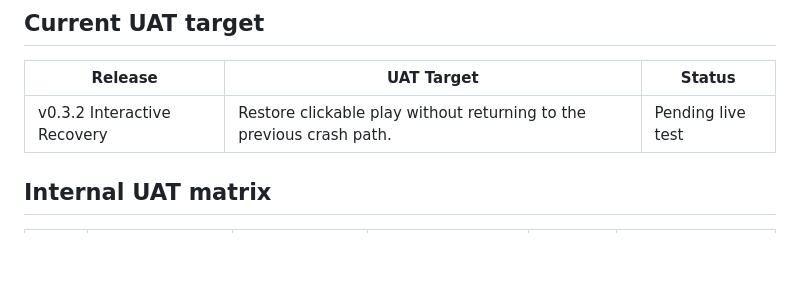
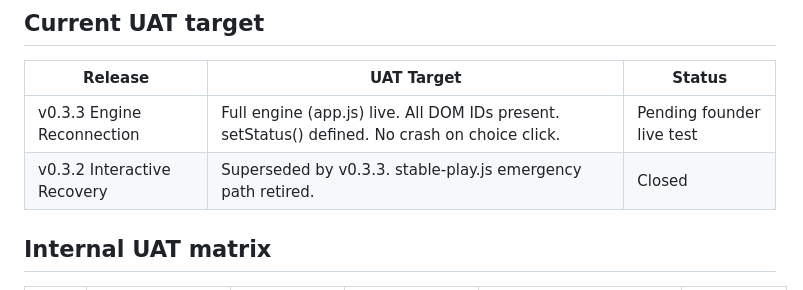
Before and after one commit to ZenCloudAU/vallum-engine, a Markdown page: docs/UAT_GAME_TESTER_MATRIX.md, the part around one of its changes. Rendered like a GitHub page; blank space fills up the shorter version.

```diff
--- a/docs/UAT_GAME_TESTER_MATRIX.md
+++ b/docs/UAT_GAME_TESTER_MATRIX.md
@@ -21,7 +21,8 @@ A release is not complete because code is committed. A release is complete only
 
 | Release | UAT Target | Status |
 |---|---|---|
-| v0.3.2 Interactive Recovery | Restore clickable play without returning to the previous crash path. | Pending live test |
+| v0.3.3 Engine Reconnection | Full engine (app.js) live. All DOM IDs present. setStatus() defined. No crash on choice click. | Pending founder live test |
+| v0.3.2 Interactive Recovery | Superseded by v0.3.3. stable-play.js emergency path retired. | Closed |
 
 ## Internal UAT matrix
 
```
Also changed, not shown: other parts of docs/UAT_GAME_TESTER_MATRIX.md (+15 -15 lines).
